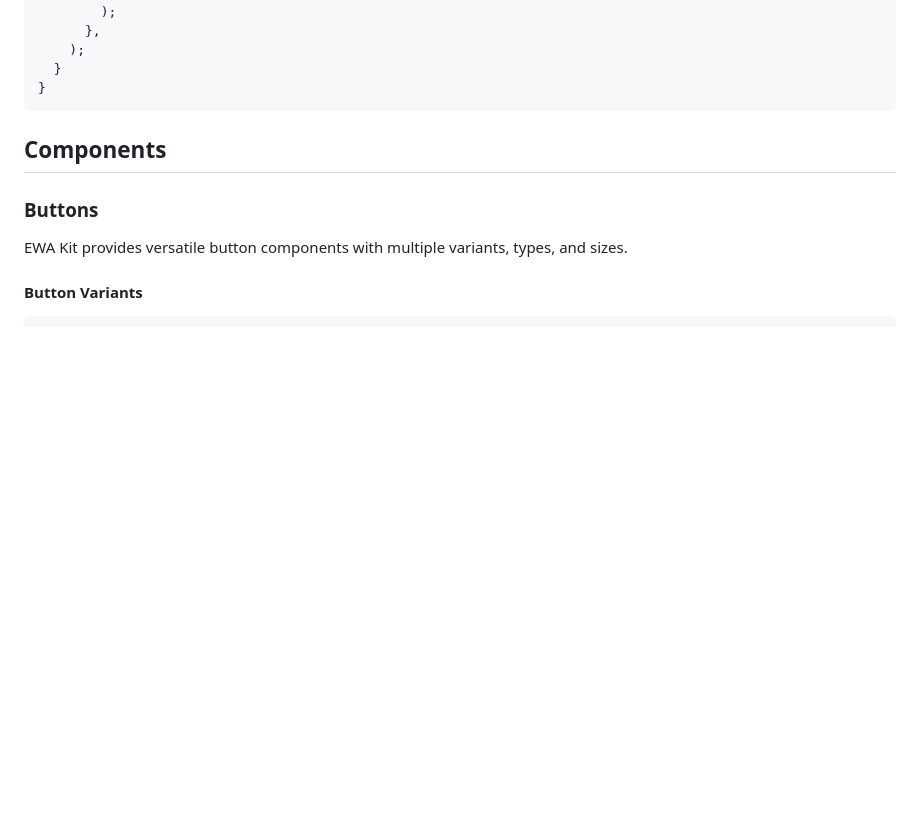
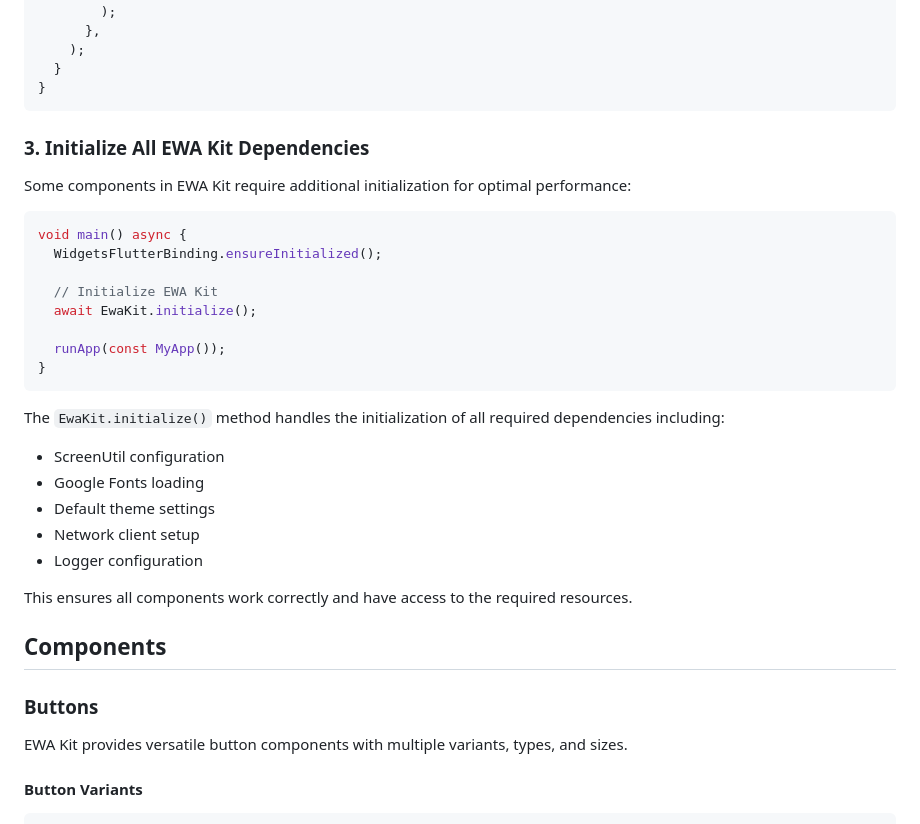
Before and after one commit to FhikarZul/flutter_ewa_kit, a Markdown page: README.md, the part around the change. Rendered like a GitHub page; blank space fills up the shorter version.

Commit message:
docs(readme): add initialization instructions for EWA Kit dependencies
- Added a new section explaining how to initialize all EWA Kit dependencies
- Included example code for initializing EWA Kit in main()
- Detailed the components handled by EwaKit.initialize() such as ScreenUtil, Google Fonts, theme, network client, and logger
- Clarified the purpose of initialization for optimal performance and resource access

````diff
--- a/README.md
+++ b/README.md
@@ -110,6 +110,31 @@ class MyApp extends StatelessWidget {
   }
 }
 ```
+
+### 3. Initialize All EWA Kit Dependencies
+
+Some components in EWA Kit require additional initialization for optimal performance:
+
+```dart
+void main() async {
+  WidgetsFlutterBinding.ensureInitialized();
+
+  // Initialize EWA Kit
+  await EwaKit.initialize();
+
+  runApp(const MyApp());
+}
+```
+
+The `EwaKit.initialize()` method handles the initialization of all required dependencies including:
+
+- ScreenUtil configuration
+- Google Fonts loading
+- Default theme settings
+- Network client setup
+- Logger configuration
+
+This ensures all components work correctly and have access to the required resources.
 
 ## Components
 
````
